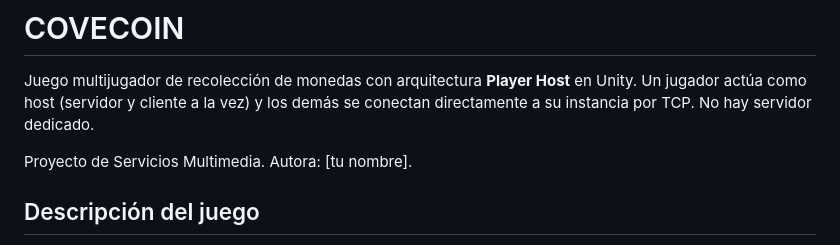
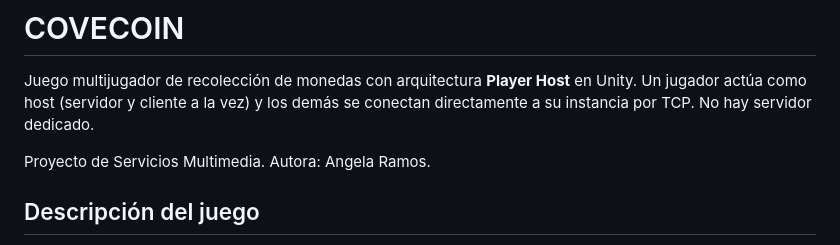
Before and after one commit to AngelaVRL/PlayerHostGame, a Markdown page: README.md, the part around the change. GitHub-like rendering.

```diff
--- a/README.md
+++ b/README.md
@@ -2,7 +2,7 @@
 
 Juego multijugador de recolección de monedas con arquitectura **Player Host** en Unity. Un jugador actúa como host (servidor y cliente a la vez) y los demás se conectan directamente a su instancia por TCP. No hay servidor dedicado.
 
-Proyecto de Servicios Multimedia. Autora: [tu nombre].
+Proyecto de Servicios Multimedia. Autora: Angela Ramos.
 
 ## Descripción del juego
 
```
